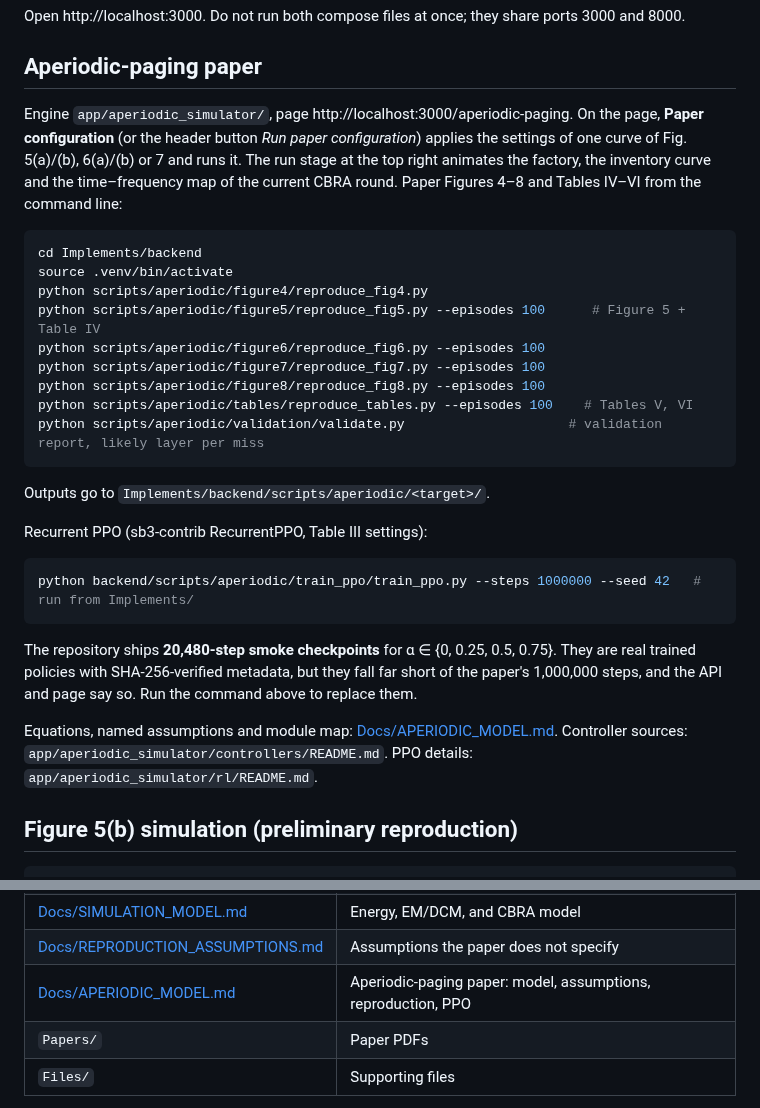
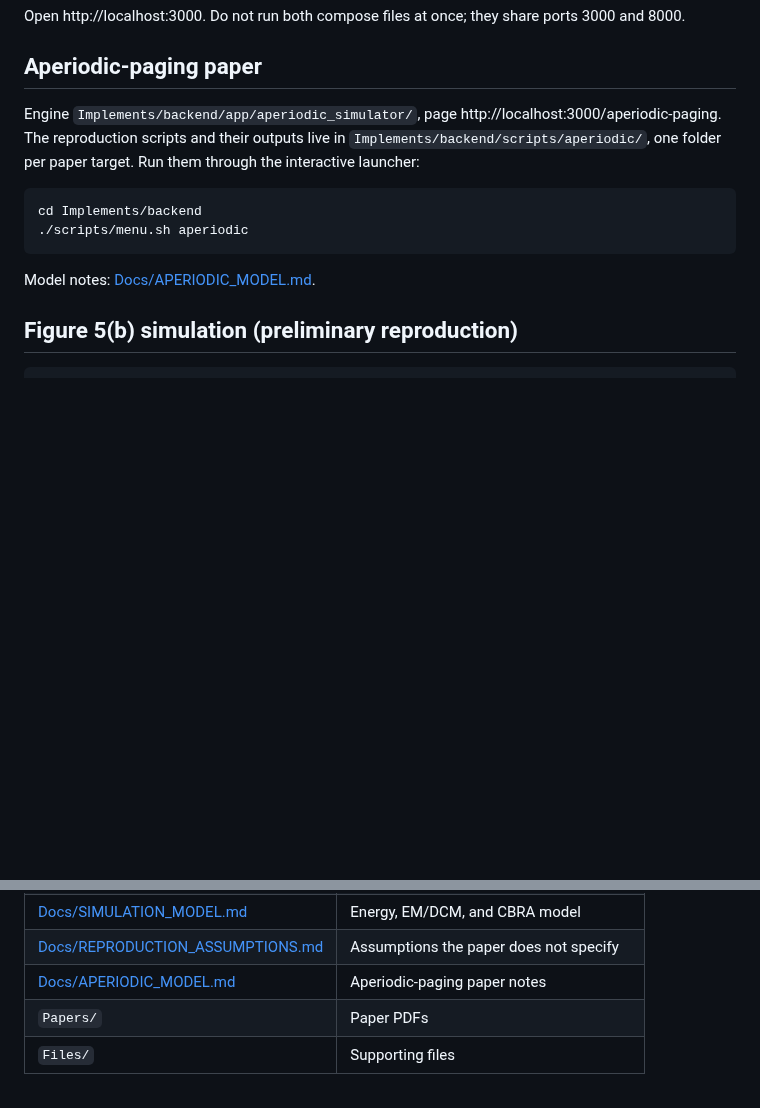
Before and after one commit to LyuLucas1207/3GPP-Ambient-IoT-Inventory, a Markdown page: README.md, 2 parts joined by grey strips. Rendered like a GitHub page; blank space fills up the shorter version.

````diff
--- a/README.md
+++ b/README.md
@@ -78,31 +87,14 @@ Open http://localhost:3000. Do not run both compose files at once; they share po
 
 ## Aperiodic-paging paper
 
-Engine `app/aperiodic_simulator/`, page http://localhost:3000/aperiodic-paging. On the page, **Paper configuration** (or the header button *Run paper configuration*) applies the settings of one curve of Fig. 5(a)/(b), 6(a)/(b) or 7 and runs it. The run stage at the top right animates the factory, the inventory curve and the time–frequency map of the current CBRA round. Paper Figures 4–8 and Tables IV–VI from the command line:
+Engine `Implements/backend/app/aperiodic_simulator/`, page http://localhost:3000/aperiodic-paging. The reproduction scripts and their outputs live in `Implements/backend/scripts/aperiodic/`, one folder per paper target. Run them through the interactive launcher:
 
 ```bash
 cd Implements/backend
-source .venv/bin/activate
-python scripts/aperiodic/figure4/reproduce_fig4.py
-python scripts/aperiodic/figure5/reproduce_fig5.py --episodes 100      # Figure 5 + Table IV
-python scripts/aperiodic/figure6/reproduce_fig6.py --episodes 100
-python scripts/aperiodic/figure7/reproduce_fig7.py --episodes 100
-python scripts/aperiodic/figure8/reproduce_fig8.py --episodes 100
-python scripts/aperiodic/tables/reproduce_tables.py --episodes 100    # Tables V, VI
-python scripts/aperiodic/validation/validate.py                     # validation report, likely layer per miss
+./scripts/menu.sh aperiodic
 ```
 
-Outputs go to `Implements/backend/scripts/aperiodic/<target>/`.
-
-Recurrent PPO (sb3-contrib RecurrentPPO, Table III settings):
-
-```bash
-python backend/scripts/aperiodic/train_ppo/train_ppo.py --steps 1000000 --seed 42   # run from Implements/
-```
-
-The repository ships **20,480-step smoke checkpoints** for α ∈ {0, 0.25, 0.5, 0.75}. They are real trained policies with SHA-256-verified metadata, but they fall far short of the paper's 1,000,000 steps, and the API and page say so. Run the command above to replace them.
-
-Equations, named assumptions and module map: [Docs/APERIODIC_MODEL.md](./Docs/APERIODIC_MODEL.md). Controller sources: `app/aperiodic_simulator/controllers/README.md`. PPO details: `app/aperiodic_simulator/rl/README.md`.
+Model notes: [Docs/APERIODIC_MODEL.md](./Docs/APERIODIC_MODEL.md).
 
 ## Figure 5(b) simulation (preliminary reproduction)
 
@@ -230,7 +222,7 @@ English notes are under `Docs/en/`; Chinese notes are under `Docs/zh/`. Both tra
 | [Docs/PAPER_NOTES.md](./Docs/PAPER_NOTES.md) | arXiv vs published IEEE discrepancies |
 | [Docs/SIMULATION_MODEL.md](./Docs/SIMULATION_MODEL.md) | Energy, EM/DCM, and CBRA model |
 | [Docs/REPRODUCTION_ASSUMPTIONS.md](./Docs/REPRODUCTION_ASSUMPTIONS.md) | Assumptions the paper does not specify |
-| [Docs/APERIODIC_MODEL.md](./Docs/APERIODIC_MODEL.md) | Aperiodic-paging paper: model, assumptions, reproduction, PPO |
+| [Docs/APERIODIC_MODEL.md](./Docs/APERIODIC_MODEL.md) | Aperiodic-paging paper notes |
 | `Papers/` | Paper PDFs |
 | `Files/` | Supporting files |
 
````
Also changed, not shown: other parts of README.md (+11 -2 lines), Docs/AperiodicPaging.png (added), Docs/PeriodicPaging.png (added).
